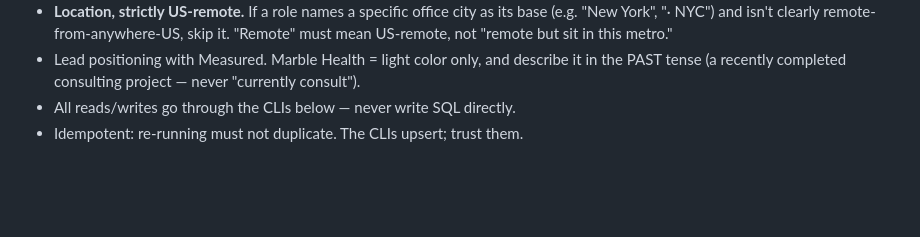
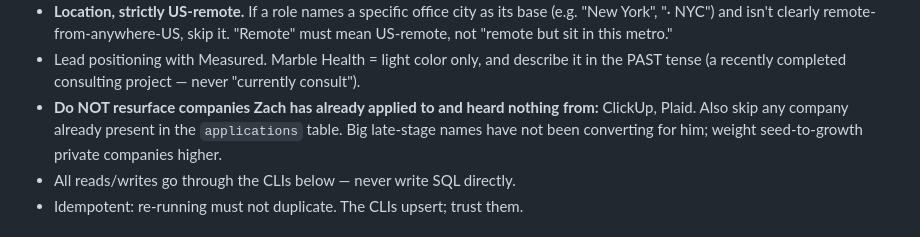
Before and after one commit to zacharybk/job-monitor-pipeline, a Markdown page: agent/PROMPT.md, the part around the change. GitHub-like rendering; blank space fills up the shorter version.

Commit message:
feat(agent): skip already-applied companies (ClickUp, Plaid); weight seed-to-growth
Co-Authored-By: Claude Opus 4.8 <noreply@anthropic.com>

```diff
--- a/agent/PROMPT.md
+++ b/agent/PROMPT.md
@@ -26,6 +26,7 @@ python: `/Users/zach/.venv/bin/python`.
 - **Scope & level (BROAD — do NOT require a "build mandate").** Zach is a strong fit for Operations, Business Operations, Strategy & Ops, CX, Customer Success, Support, and Member/Customer Experience roles at ANY level: IC, Manager, Senior Manager, Director, or Head. Roles that RUN and IMPROVE an operation (own SLAs/metrics/throughput, manage on/offshore teams, map workflows, ship automation, build playbooks) are exactly right — building a function from scratch is a plus, NOT a requirement. Archetype of a strong fit: "Senior Manager, Business Operations" at a funded healthcare/tech startup, remote, $150K+, running an ops team and shipping automation with product/eng. IC roles are welcome. Only skip on scope if it's a pure maintenance/figurehead seat at a mega-corp with no improvement mandate, or plainly the wrong function (engineering, quota-carrying sales/AE, marketing, pure IT/workplace ops, recruiting).
 - **Location, strictly US-remote.** If a role names a specific office city as its base (e.g. "New York", "· NYC") and isn't clearly remote-from-anywhere-US, skip it. "Remote" must mean US-remote, not "remote but sit in this metro."
 - Lead positioning with Measured. Marble Health = light color only, and describe it in the PAST tense (a recently completed consulting project — never "currently consult").
+- **Do NOT resurface companies Zach has already applied to and heard nothing from:** ClickUp, Plaid. Also skip any company already present in the `applications` table. Big late-stage names have not been converting for him; weight seed-to-growth private companies higher.
 - All reads/writes go through the CLIs below — never write SQL directly.
 - Idempotent: re-running must not duplicate. The CLIs upsert; trust them.
 
```
